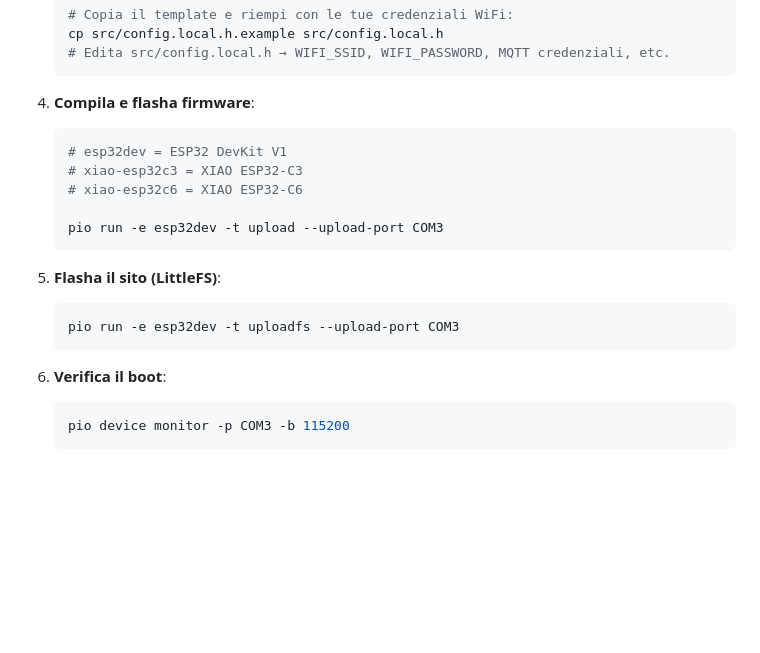
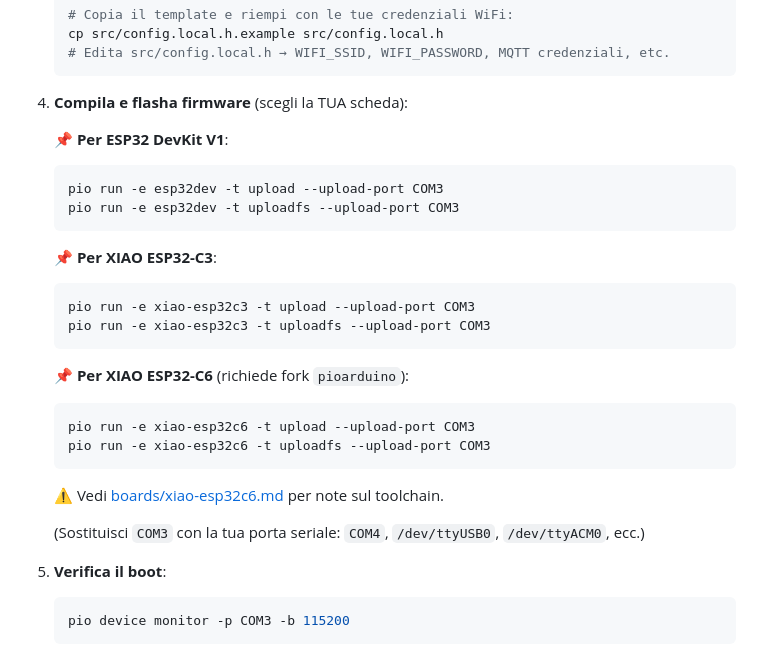
Before and after one commit to wifi75/geyser-domotizer, a Markdown page: README.md, the part around the change. GitHub-like rendering; blank space fills up the shorter version.

Commit message:
docs: Aggiungi istruzioni flashing separate per ogni scheda (DevKit V1, XIAO C3, XIAO C6)
Rendi più esplicito come flashare dispositivi diversi:
- ESP32 DevKit V1 (esp32dev)
- XIAO ESP32-C3 (xiao-esp32c3)
- XIAO ESP32-C6 (xiao-esp32c6, con nota sul toolchain pioarduino)

````diff
--- a/README.md
+++ b/README.md
@@ -156,19 +156,28 @@ Una scheda ESP32 nuova **non ha** bootloader/partizioni/app: tutti e 3 si genera
    # Edita src/config.local.h → WIFI_SSID, WIFI_PASSWORD, MQTT credenziali, etc.
    ```
 
-4. **Compila e flasha firmware**:
+4. **Compila e flasha firmware** (scegli la TUA scheda):
+
+   **📌 Per ESP32 DevKit V1**:
    ```bash
-   # esp32dev = ESP32 DevKit V1
-   # xiao-esp32c3 = XIAO ESP32-C3
-   # xiao-esp32c6 = XIAO ESP32-C6
-
    pio run -e esp32dev -t upload --upload-port COM3
+   pio run -e esp32dev -t uploadfs --upload-port COM3
    ```
 
-5. **Flasha il sito (LittleFS)**:
+   **📌 Per XIAO ESP32-C3**:
    ```bash
-   pio run -e esp32dev -t uploadfs --upload-port COM3
+   pio run -e xiao-esp32c3 -t upload --upload-port COM3
+   pio run -e xiao-esp32c3 -t uploadfs --upload-port COM3
    ```
+
+   **📌 Per XIAO ESP32-C6** (richiede fork `pioarduino`):
+   ```bash
+   pio run -e xiao-esp32c6 -t upload --upload-port COM3
+   pio run -e xiao-esp32c6 -t uploadfs --upload-port COM3
+   ```
+   ⚠️ Vedi [boards/xiao-esp32c6.md](boards/xiao-esp32c6.md) per note sul toolchain.
+
+   (Sostituisci `COM3` con la tua porta seriale: `COM4`, `/dev/ttyUSB0`, `/dev/ttyACM0`, ecc.)
 
 6. **Verifica il boot**:
    ```bash
````
